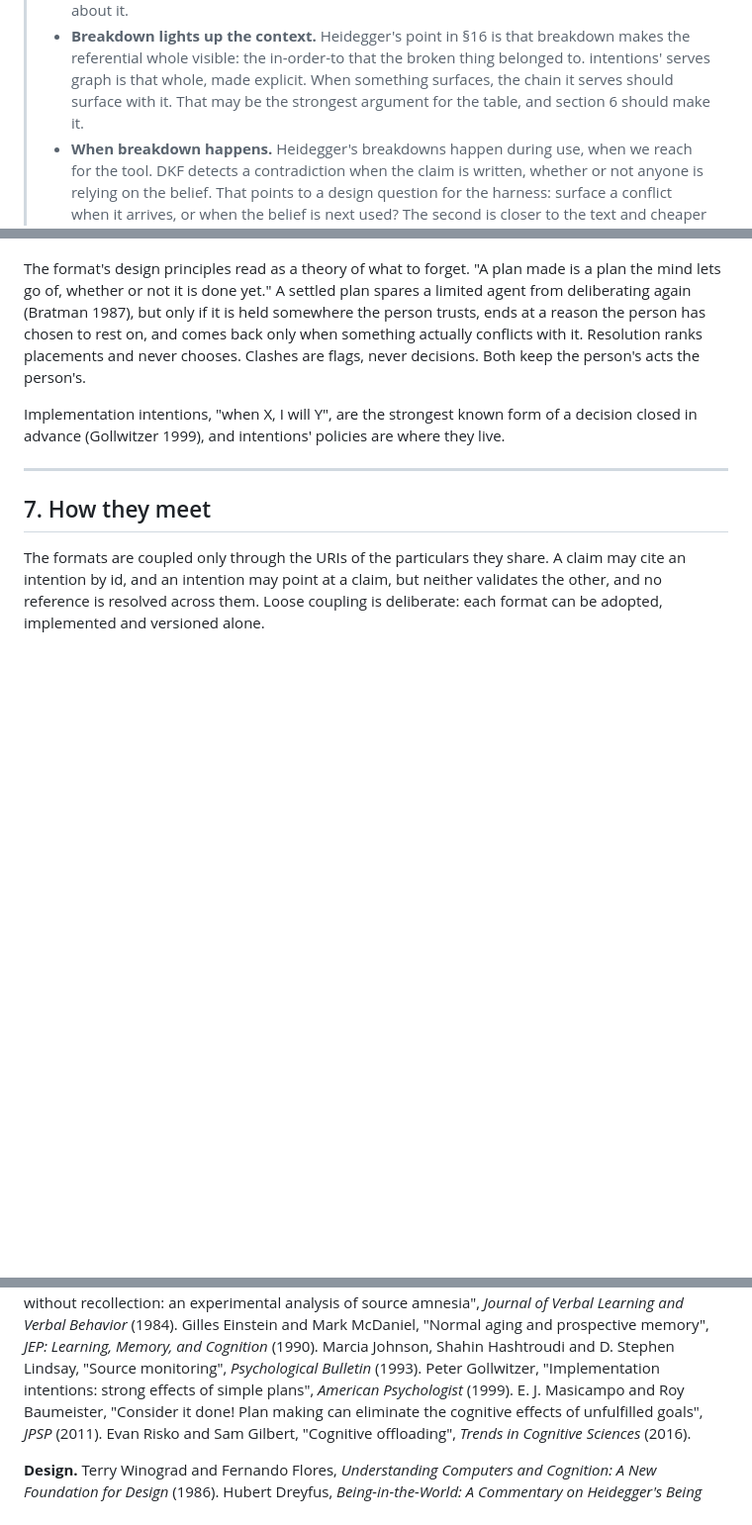
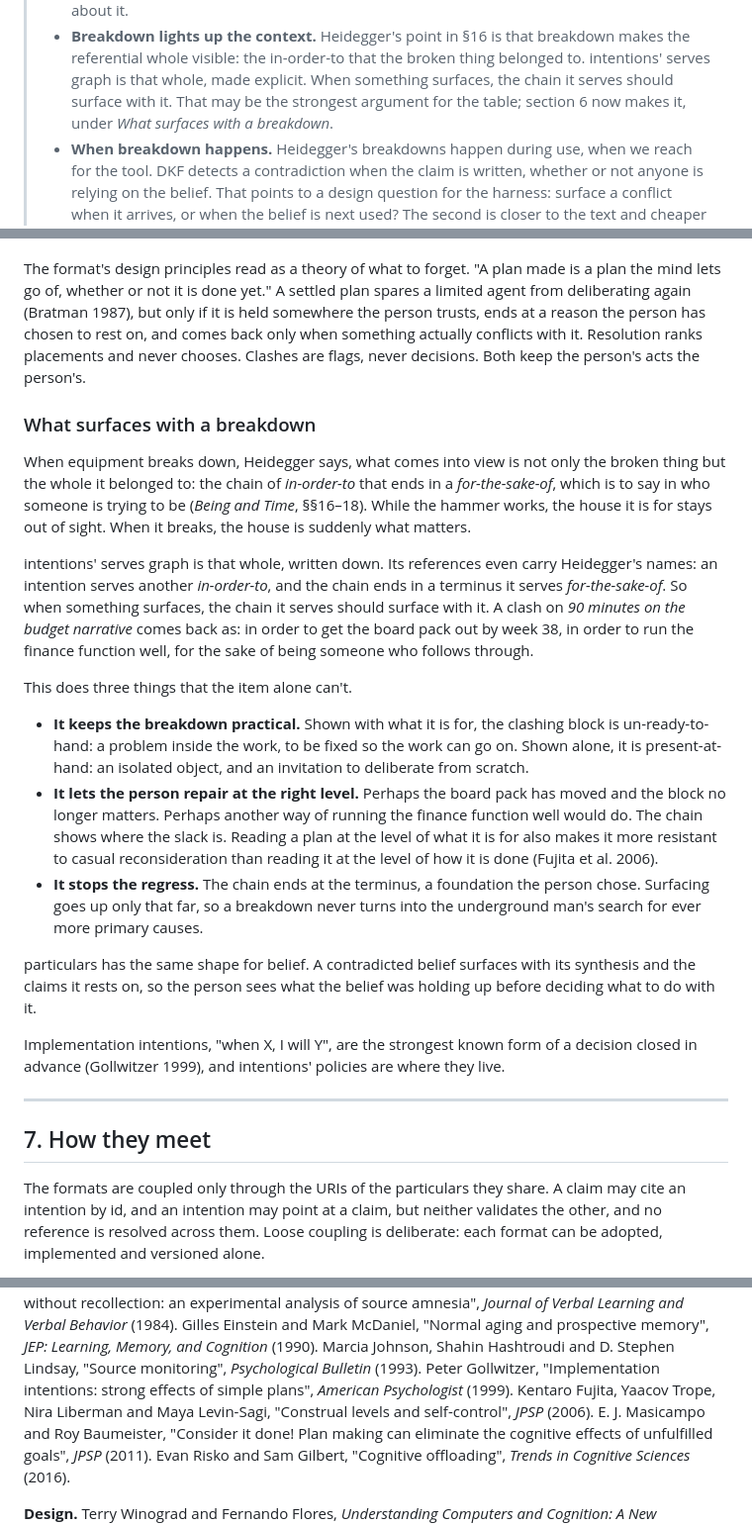
Before and after one commit to nodelogicau/forgetting, a Markdown page: whitepaper.md, 3 parts joined by grey strips. Shown at 99% size. Rendered like a GitHub page; blank space fills up the shorter version.

Commit message:
Section 6: what surfaces with a breakdown
Co-Authored-By: Claude Opus 5.5 <noreply@anthropic.com>

```diff
--- a/whitepaper.md
+++ b/whitepaper.md
@@ -129,8 +129,8 @@ about knowing when that moment has come.
 >   breakdown makes the referential whole visible: the in-order-to that the
 >   broken thing belonged to. intentions' serves graph is that whole, made
 >   explicit. When something surfaces, the chain it serves should surface
->   with it. That may be the strongest argument for the table, and section 6
->   should make it.
+>   with it. That may be the strongest argument for the table; section 6
+>   now makes it, under *What surfaces with a breakdown*.
 > - **When breakdown happens.** Heidegger's breakdowns happen during use, when
 >   we reach for the tool. DKF detects a contradiction when the claim is
 >   written, whether or not anyone is relying on the belief. That points to a
@@ -337,6 +337,42 @@ person has chosen to rest on, and comes back only when something actually
 conflicts with it. Resolution ranks placements and never chooses. Clashes are
 flags, never decisions. Both keep the person's acts the person's.
 
+### What surfaces with a breakdown
+
+When equipment breaks down, Heidegger says, what comes into view is not only
+the broken thing but the whole it belonged to: the chain of *in-order-to*
+that ends in a *for-the-sake-of*, which is to say in who someone is trying to
+be (*Being and Time*, §§16–18). While the hammer works, the house it is for
+stays out of sight. When it breaks, the house is suddenly what matters.
+
+intentions' serves graph is that whole, written down. Its references even
+carry Heidegger's names: an intention serves another *in-order-to*, and the
+chain ends in a terminus it serves *for-the-sake-of*. So when something
+surfaces, the chain it serves should surface with it. A clash on *90 minutes
+on the budget narrative* comes back as: in order to get the board pack out by
+week 38, in order to run the finance function well, for the sake of being
+someone who follows through.
+
+This does three things that the item alone can't.
+
+- **It keeps the breakdown practical.** Shown with what it is for, the
+  clashing block is un-ready-to-hand: a problem inside the work, to be fixed
+  so the work can go on. Shown alone, it is present-at-hand: an isolated
+  object, and an invitation to deliberate from scratch.
+- **It lets the person repair at the right level.** Perhaps the board pack
+  has moved and the block no longer matters. Perhaps another way of running
+  the finance function well would do. The chain shows where the slack is.
+  Reading a plan at the level of what it is for also makes it more resistant
+  to casual reconsideration than reading it at the level of how it is done
+  (Fujita et al. 2006).
+- **It stops the regress.** The chain ends at the terminus, a foundation the
+  person chose. Surfacing goes up only that far, so a breakdown never turns
+  into the underground man's search for ever more primary causes.
+
+particulars has the same shape for belief. A contradicted belief surfaces
+with its synthesis and the claims it rests on, so the person sees what the
+belief was holding up before deciding what to do with it.
+
 Implementation intentions, "when X, I will Y", are the strongest known form
 of a decision closed in advance (Gollwitzer 1999), and intentions' policies
 are where they live.
@@ -498,6 +534,8 @@ Marcia Johnson, Shahin Hashtroudi and D. Stephen Lindsay, "Source
 monitoring", *Psychological Bulletin* (1993).
 Peter Gollwitzer, "Implementation intentions: strong effects of simple
 plans", *American Psychologist* (1999).
+Kentaro Fujita, Yaacov Trope, Nira Liberman and Maya Levin-Sagi, "Construal
+levels and self-control", *JPSP* (2006).
 E. J. Masicampo and Roy Baumeister, "Consider it done! Plan making can
 eliminate the cognitive effects of unfulfilled goals", *JPSP* (2011).
 Evan Risko and Sam Gilbert, "Cognitive offloading", *Trends in Cognitive
```
